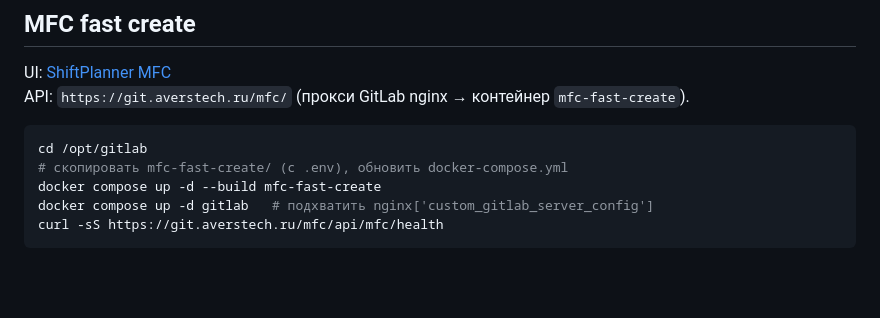
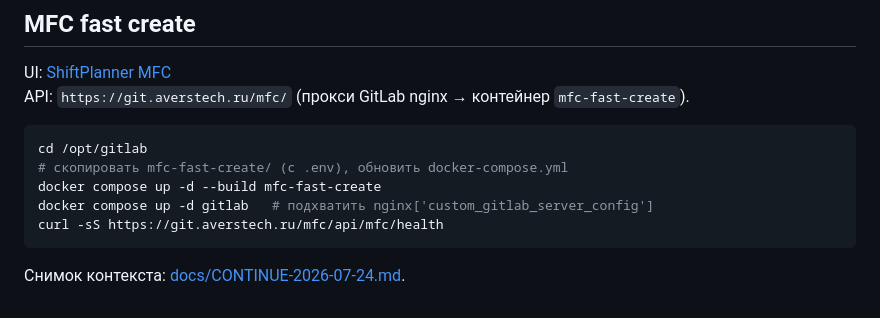
Before and after one commit to averstech2026/gitlab-avers, a Markdown page: README.md, the part around the change. Rendered like a GitHub page; blank space fills up the shorter version.

Commit message:
Add VPS continue notes for MFC and GitLab stack.
Co-authored-by: Cursor <cursoragent@cursor.com>

````diff
--- a/README.md
+++ b/README.md
@@ -61,3 +61,5 @@ docker compose up -d --build mfc-fast-create
 docker compose up -d gitlab   # подхватить nginx['custom_gitlab_server_config']
 curl -sS https://git.averstech.ru/mfc/api/mfc/health
 ```
+
+Снимок контекста: [docs/CONTINUE-2026-07-24.md](docs/CONTINUE-2026-07-24.md).
````
Also changed, not shown: docs/CONTINUE-2026-07-24.md (added, +21 -0 lines).
